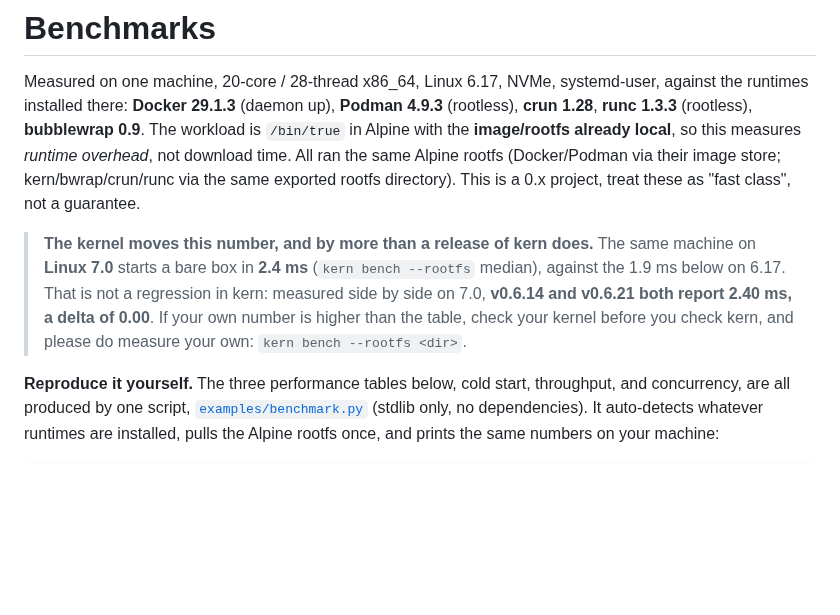
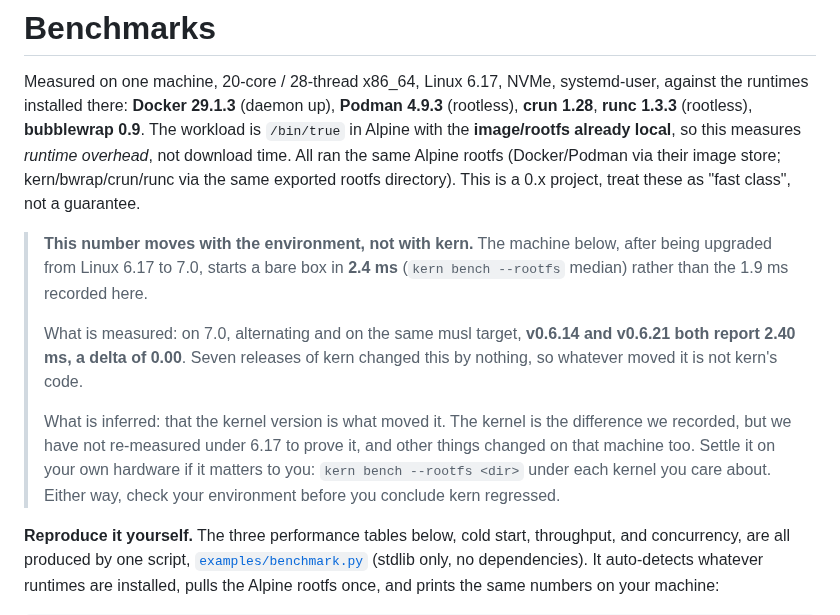
Before and after one commit to getkern/kern, a Markdown page: BENCHMARKS.md, the part around the change. Drawn GitHub-style; blank space fills up the shorter version.

Commit message:
docs: say what was measured about the 1.9 ms, and mark the rest as inferred
The previous wording asserted that the kernel upgrade costs the difference. That
is not what was measured. What was measured is that kern did not change: on
Linux 7.0, alternating on the same musl target, and both report
2.40 ms with a delta of 0.00.

The kernel is the difference we recorded on that machine (6.17 is still on its
/boot, and apt history shows the series), but nobody re-measured under 6.17, and
other things changed there too. Calling it proven would be the same shortcut
that produced a phantom /dev/shm leak earlier in this project: a plausible story
standing in for a measurement.

So the note now separates the two, and tells the reader how to settle it on
their own hardware.

```diff
--- a/BENCHMARKS.md
+++ b/BENCHMARKS.md
@@ -7,11 +7,18 @@ installed there: **Docker 29.1.3** (daemon up), **Podman 4.9.3** (rootless), **c
 same Alpine rootfs (Docker/Podman via their image store; kern/bwrap/crun/runc via the same exported
 rootfs directory). This is a 0.x project, treat these as "fast class", not a guarantee.
 
-> **The kernel moves this number, and by more than a release of kern does.** The same machine on
-> **Linux 7.0** starts a bare box in **2.4 ms** (`kern bench --rootfs` median), against the 1.9 ms
-> below on 6.17. That is not a regression in kern: measured side by side on 7.0, **v0.6.14 and
-> v0.6.21 both report 2.40 ms, a delta of 0.00**. If your own number is higher than the table, check
-> your kernel before you check kern, and please do measure your own: `kern bench --rootfs <dir>`.
+> **This number moves with the environment, not with kern.** The machine below, after being upgraded
+> from Linux 6.17 to 7.0, starts a bare box in **2.4 ms** (`kern bench --rootfs` median) rather than
+> the 1.9 ms recorded here.
+>
+> What is measured: on 7.0, alternating and on the same musl target, **v0.6.14 and v0.6.21 both
+> report 2.40 ms, a delta of 0.00**. Seven releases of kern changed this by nothing, so whatever
+> moved it is not kern's code.
+>
+> What is inferred: that the kernel version is what moved it. The kernel is the difference we
+> recorded, but we have not re-measured under 6.17 to prove it, and other things changed on that
+> machine too. Settle it on your own hardware if it matters to you: `kern bench --rootfs <dir>` under
+> each kernel you care about. Either way, check your environment before you conclude kern regressed.
 
 **Reproduce it yourself.** The three performance tables below, cold start, throughput, and
 concurrency, are all produced by one script, [`examples/benchmark.py`](examples/benchmark.py)
```
Also changed, not shown: README.md (+1 -1 lines).
